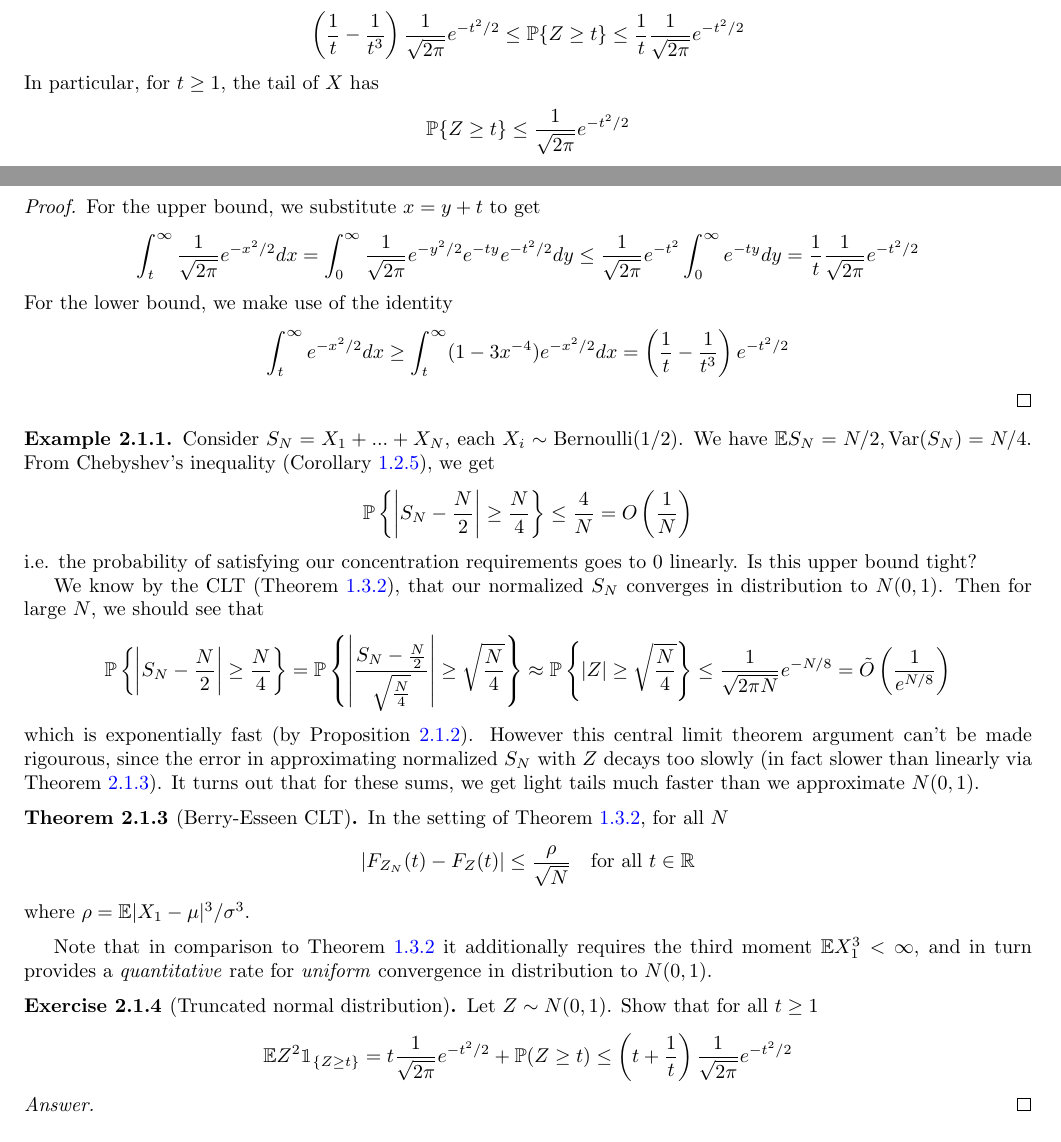
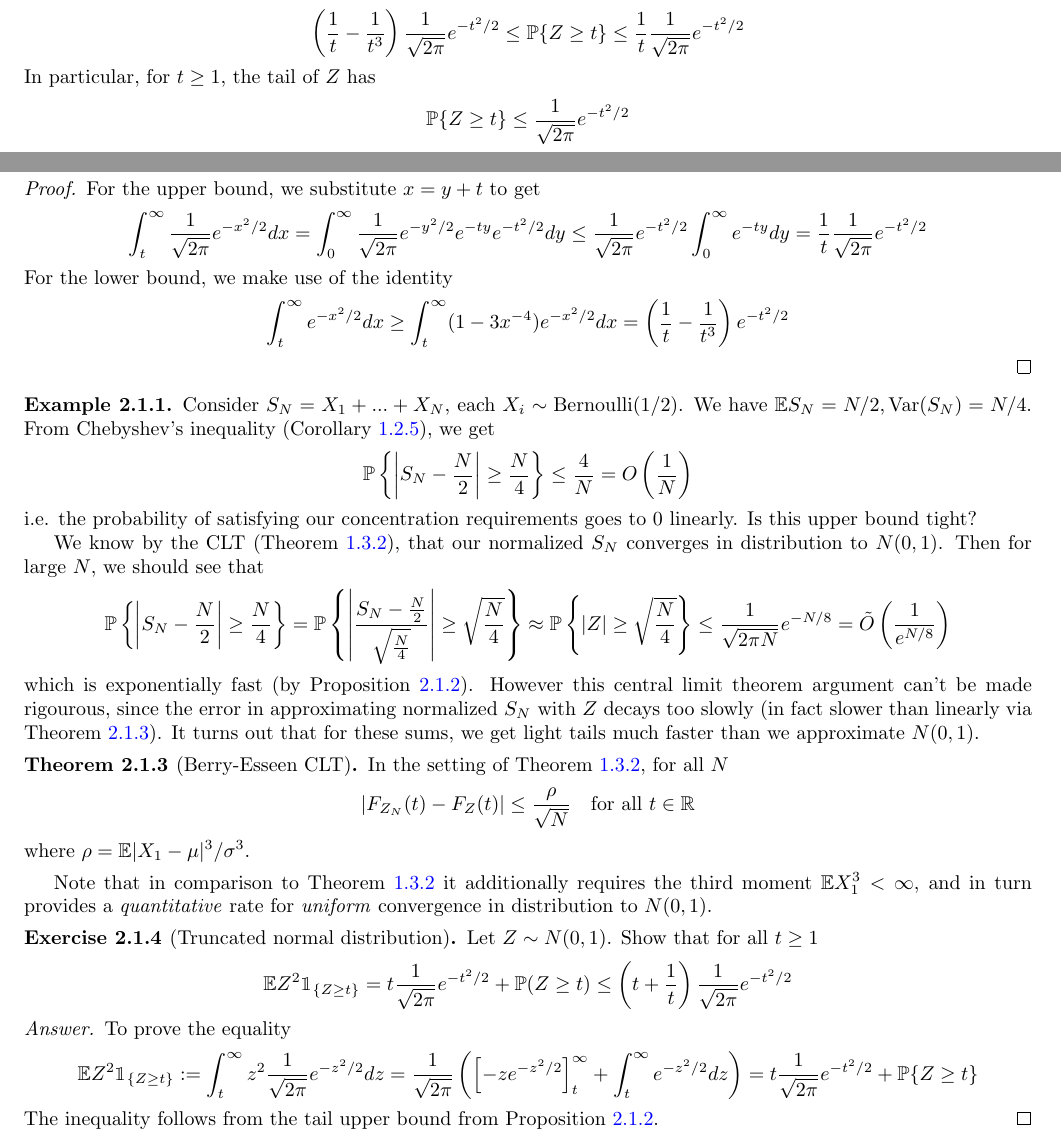
Before and after one commit to alexbie98/hdp, a LaTeX document (hdp.tex, which reads chapters/sums.tex): two parts of page 8 of 9, joined at a grey line, cut so that both start at the same text. Compiled offline with pdfLaTeX.

Commit message:
Aug 9 update - ex 2.1.4 sol

```diff
--- a/chapters/sums.tex
+++ b/chapters/sums.tex
@@ -13,7 +13,7 @@ Let $Z \sim N(0,1)$. For $t>0$
 \begin{align*}
     \l( \frac 1 t - \frac1{t^3} \r) \frac 1 {\sqrt {2\pi}}e^{-t^2 / 2} \leq \P \{Z \geq t\} \leq \frac1t \frac 1 {\sqrt {2\pi}}e^{-t^2 / 2}
 \end{align*}
-In particular, for $t\geq 1$, the tail of $X$ has
+In particular, for $t\geq 1$, the tail of $Z$ has
 \begin{align*}
     \P \{Z \geq t\} \leq \frac 1 {\sqrt {2\pi}}e^{-t^2 / 2}
 \end{align*}
@@ -26,7 +26,7 @@ More loosely, we can say
 \begin{proof}
 For the upper bound, we substitute $x = y+t$ to get
 \begin{align*}
-    \int^\infty_t\frac 1 {\sqrt{2\pi}}e^{-x^2/2} dx = \int_0^\infty\frac1{\sqrt{2\pi}}e^{-y^2/2}e^{-ty}e^{-t^2/2} dy \leq \frac 1 {\sqrt{2\pi}}e^{-t^2}\int_0^\infty e^{-ty} dy = \frac1t \frac 1 {\sqrt {2\pi}}e^{-t^2 / 2}
+    \int^\infty_t\frac 1 {\sqrt{2\pi}}e^{-x^2/2} dx = \int_0^\infty\frac1{\sqrt{2\pi}}e^{-y^2/2}e^{-ty}e^{-t^2/2} dy \leq \frac 1 {\sqrt{2\pi}}e^{-t^2/2}\int_0^\infty e^{-ty} dy = \frac1t \frac 1 {\sqrt {2\pi}}e^{-t^2 / 2}
 \end{align*}
 For the lower bound, we make use of the identity
 \begin{align*}
@@ -67,6 +67,12 @@ Let $Z \sim N(0,1)$. Show that for all $t\geq 1$
 \end{ex}
 
 \begin{proof}[Answer]
+To prove the equality
+\begin{align*}
+    \E Z^2 \mathbbm{1}_{\{Z\geq t\}} := \int^\infty_t z^2 \frac 1 {\sqrt{2\pi}}e^{-z^2/2} dz = \frac 1 {\sqrt{2\pi}}\l(\l[-ze^{-z^2/2}\r]^\infty_t + \int^\infty_t e^{-z^2/2} dz\r)
+    =t\frac1{\sqrt{2\pi}}e^{-t^2/2} + \P\{Z \geq t\}
+\end{align*}
+The inequality follows from the tail upper bound from Proposition \ref{2.1.2}.
 \end{proof}
 \subsection{Hoeffding's inequality}
 
```
Also changed, not shown: hdp.pdf.
